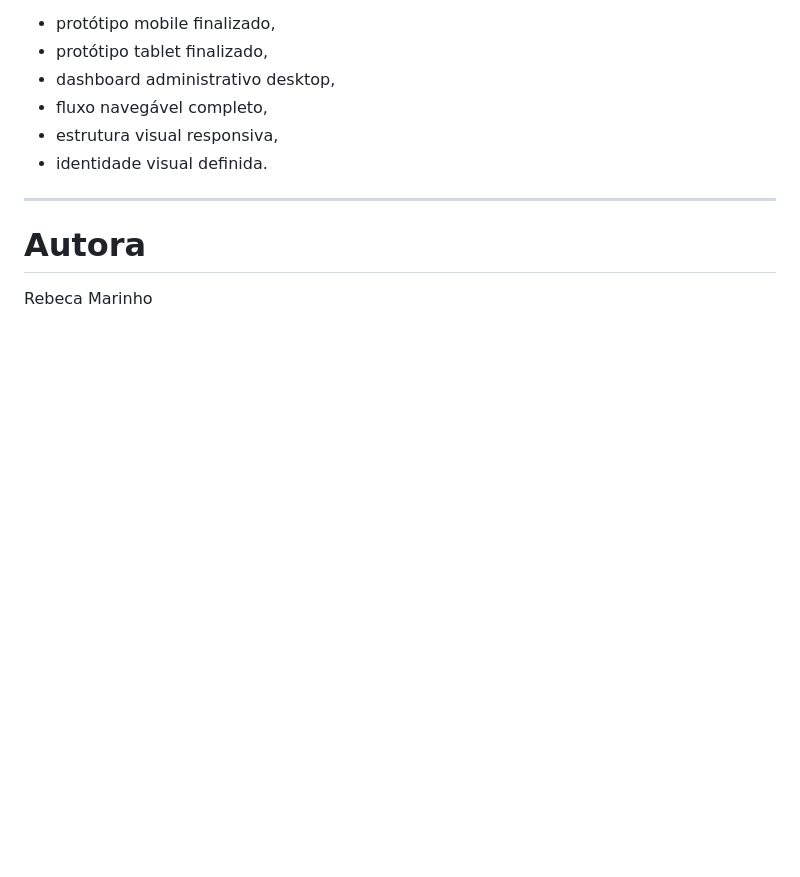
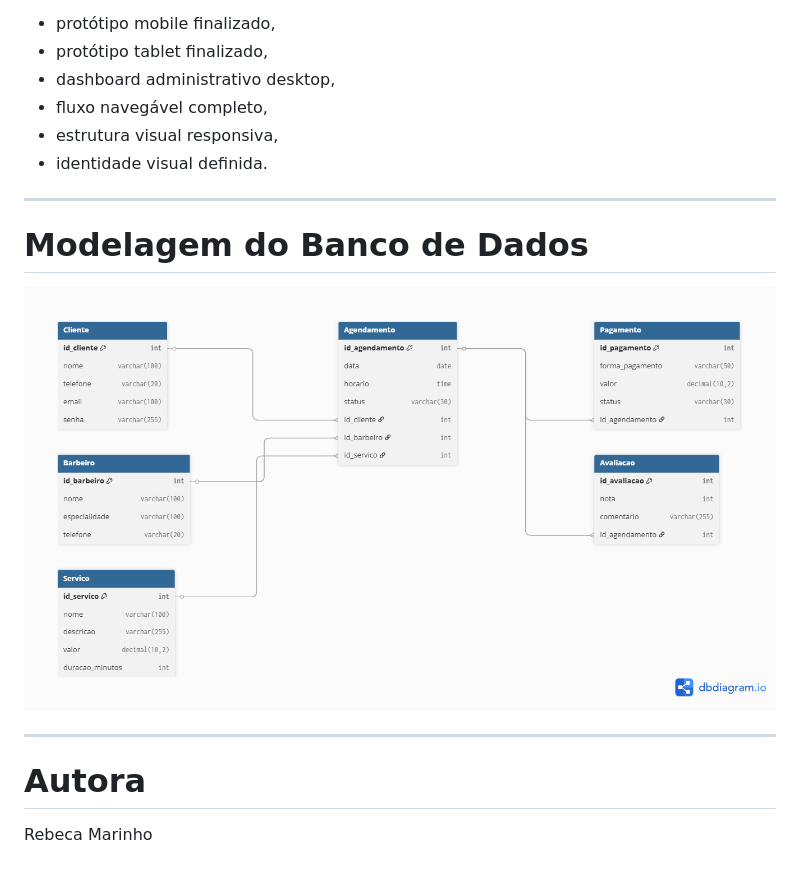
Before and after one commit to rebecazeri/torres-barber-club, a Markdown page: README.md, the part around the change. Drawn GitHub-style; pictures changed too: assets/database/der-torres-barber-club.png (added); blank space fills up the shorter version.

Commit message:
feat: adiciona DER do sistema

```diff
--- a/README.md
+++ b/README.md
@@ -93,6 +93,12 @@ Atualmente o projeto possui:
 
 ---
 
+# Modelagem do Banco de Dados
+
+![DER](assets/database/der-torres-barber-club.png)
+
+---
+
 # Autora
 
 Rebeca Marinho
```
